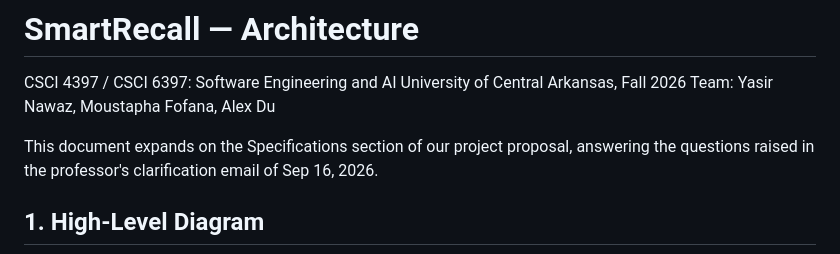
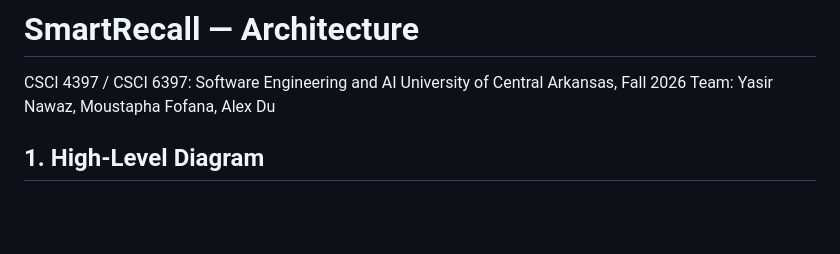
Before and after one commit to YasirNawaz-Codez/smartrecall, a Markdown page: ARCHITECTURE.md, the part around the change. Rendered like a GitHub page; blank space fills up the shorter version.

Commit message:
Architecture and skeleton Final changes

```diff
--- a/ARCHITECTURE.md
+++ b/ARCHITECTURE.md
@@ -3,8 +3,6 @@
 CSCI 4397 / CSCI 6397: Software Engineering and AI
 University of Central Arkansas, Fall 2026
 Team: Yasir Nawaz, Moustapha Fofana, Alex Du
-
-This document expands on the Specifications section of our project proposal, answering the questions raised in the professor's clarification email of Sep 16, 2026.
 
 ## 1. High-Level Diagram
 
```
Also changed, not shown: smartrecall/docs/ARCHITECTURE.md (+0 -2 lines).
